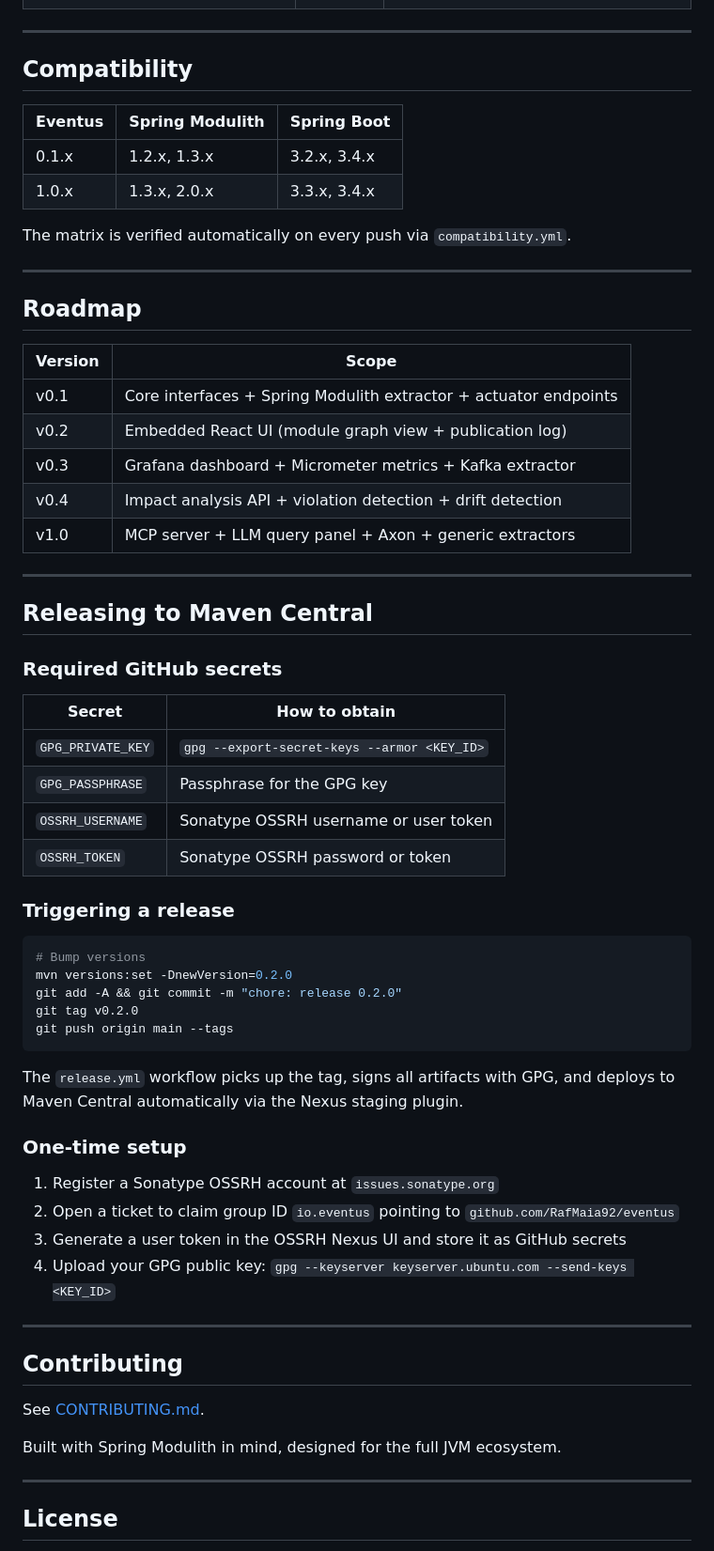
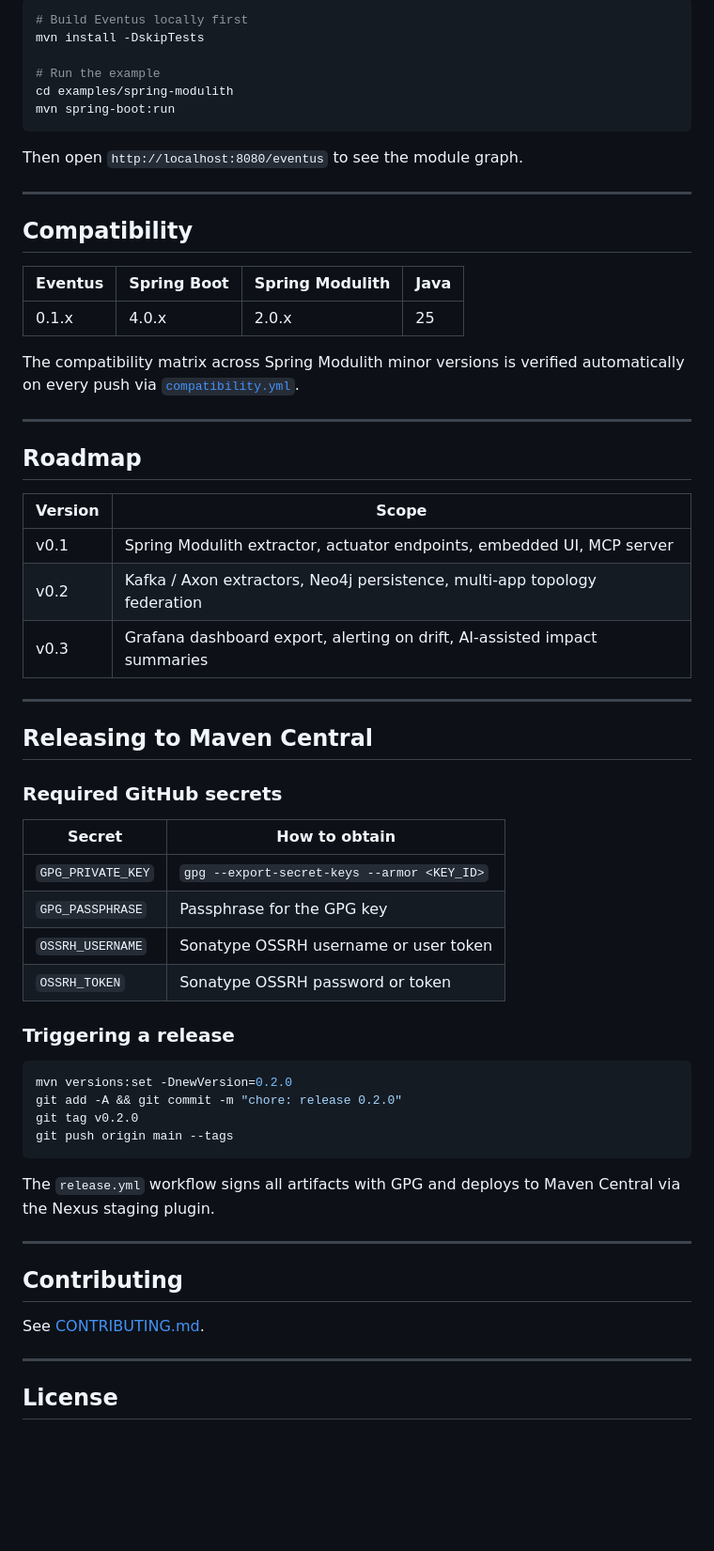
Before and after one commit to eventus-io/eventus, a Markdown page: README.md, the part around one of its changes. Shown at 94% size. Rendered like a GitHub page; blank space fills up the shorter version.

````diff
--- a/README.md
+++ b/README.md
@@ -92,26 +156,33 @@ curl http://localhost:8080/actuator/eventus-publications
+```bash
+# Build Eventus locally first
+mvn install -DskipTests
+
+# Run the example
+cd examples/spring-modulith
+mvn spring-boot:run
+```
+
+Then open `http://localhost:8080/eventus` to see the module graph.
 
 ---
 
 ## Compatibility
 
-| Eventus | Spring Modulith | Spring Boot |
-|---------|-----------------|-------------|
-| 0.1.x   | 1.2.x, 1.3.x    | 3.2.x, 3.4.x |
-| 1.0.x   | 1.3.x, 2.0.x    | 3.3.x, 3.4.x |
+| Eventus | Spring Boot | Spring Modulith | Java |
+|---------|-------------|-----------------|------|
+| 0.1.x   | 4.0.x       | 2.0.x           | 25   |
 
-The matrix is verified automatically on every push via `compatibility.yml`.
+The compatibility matrix across Spring Modulith minor versions is verified automatically on every push via [`compatibility.yml`](.github/workflows/compatibility.yml).
 
 ---
 
 ## Roadmap
 
-| Version | Scope                                                               |
-|---------|---------------------------------------------------------------------|
-| v0.1    | Core interfaces + Spring Modulith extractor + actuator endpoints    |
-| v0.2    | Embedded React UI (module graph view + publication log)             |
-| v0.3    | Grafana dashboard + Micrometer metrics + Kafka extractor            |
-| v0.4    | Impact analysis API + violation detection + drift detection         |
-| v1.0    | MCP server + LLM query panel + Axon + generic extractors            |
+| Version | Scope                                                                        |
+|---------|------------------------------------------------------------------------------|
+| v0.1    | Spring Modulith extractor, actuator endpoints, embedded UI, MCP server       |
+| v0.2    | Kafka / Axon extractors, Neo4j persistence, multi-app topology federation    |
+| v0.3    | Grafana dashboard export, alerting on drift, AI-assisted impact summaries    |
 
 ---
 
@@ -119,32 +190,23 @@ The matrix is verified automatically on every push via `compatibility.yml`.
 
 ### Required GitHub secrets
 
-| Secret | How to obtain |
-|---|---|
-| `GPG_PRIVATE_KEY` | `gpg --export-secret-keys --armor <KEY_ID>` |
-| `GPG_PASSPHRASE` | Passphrase for the GPG key |
-| `OSSRH_USERNAME` | Sonatype OSSRH username or user token |
-| `OSSRH_TOKEN` | Sonatype OSSRH password or token |
+| Secret           | How to obtain                                    |
+|------------------|--------------------------------------------------|
+| `GPG_PRIVATE_KEY` | `gpg --export-secret-keys --armor <KEY_ID>`     |
+| `GPG_PASSPHRASE`  | Passphrase for the GPG key                       |
+| `OSSRH_USERNAME`  | Sonatype OSSRH username or user token            |
+| `OSSRH_TOKEN`     | Sonatype OSSRH password or token                 |
 
 ### Triggering a release
 
 ```bash
-# Bump versions
 mvn versions:set -DnewVersion=0.2.0
 git add -A && git commit -m "chore: release 0.2.0"
 git tag v0.2.0
 git push origin main --tags
 ```
 
-The `release.yml` workflow picks up the tag, signs all artifacts with GPG,
-and deploys to Maven Central automatically via the Nexus staging plugin.
-
-### One-time setup
-
-1. Register a Sonatype OSSRH account at `issues.sonatype.org`
-2. Open a ticket to claim group ID `io.eventus` pointing to `github.com/RafMaia92/eventus`
-3. Generate a user token in the OSSRH Nexus UI and store it as GitHub secrets
-4. Upload your GPG public key: `gpg --keyserver keyserver.ubuntu.com --send-keys <KEY_ID>`
+The `release.yml` workflow signs all artifacts with GPG and deploys to Maven Central via the Nexus staging plugin.
 
 ---
 
@@ -152,8 +214,6 @@ and deploys to Maven Central automatically via the Nexus staging plugin.
 
 See [CONTRIBUTING.md](.github/CONTRIBUTING.md).
 
-Built with Spring Modulith in mind, designed for the full JVM ecosystem.
-
 ---
 
 ## License
````
Also changed, not shown: other parts of README.md (+102 -38 lines).
